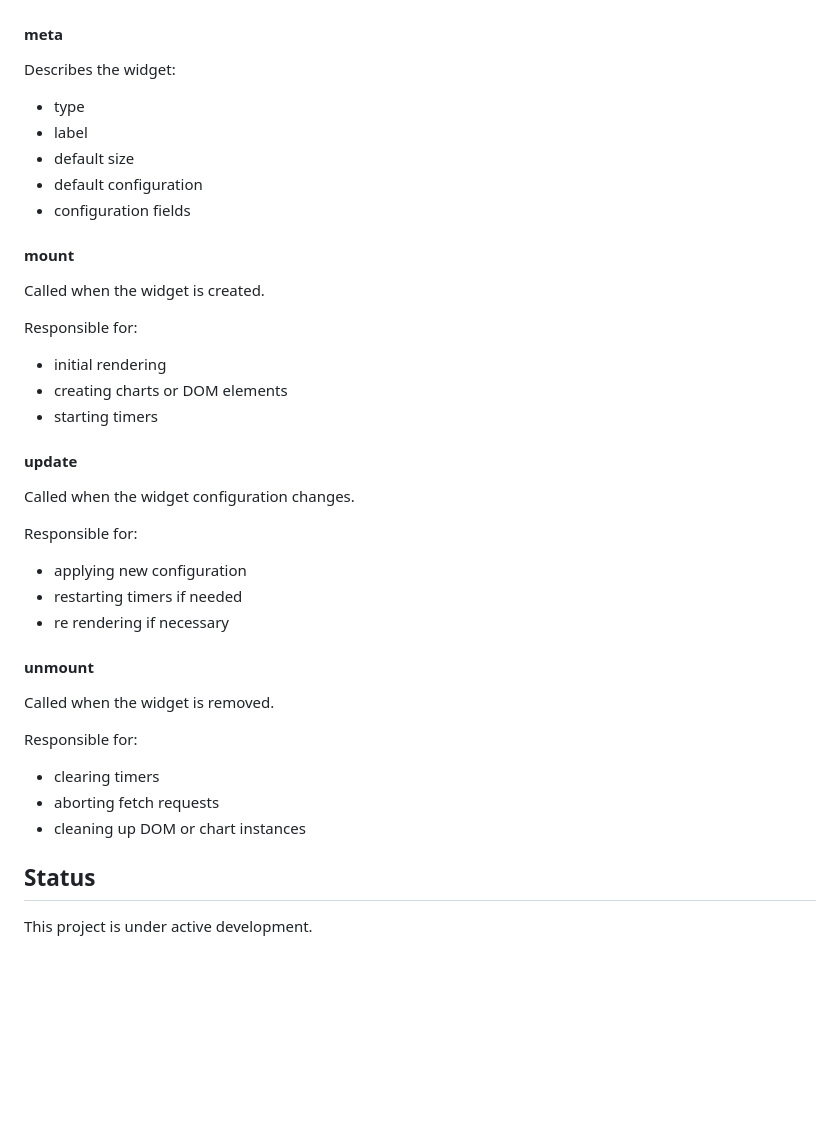
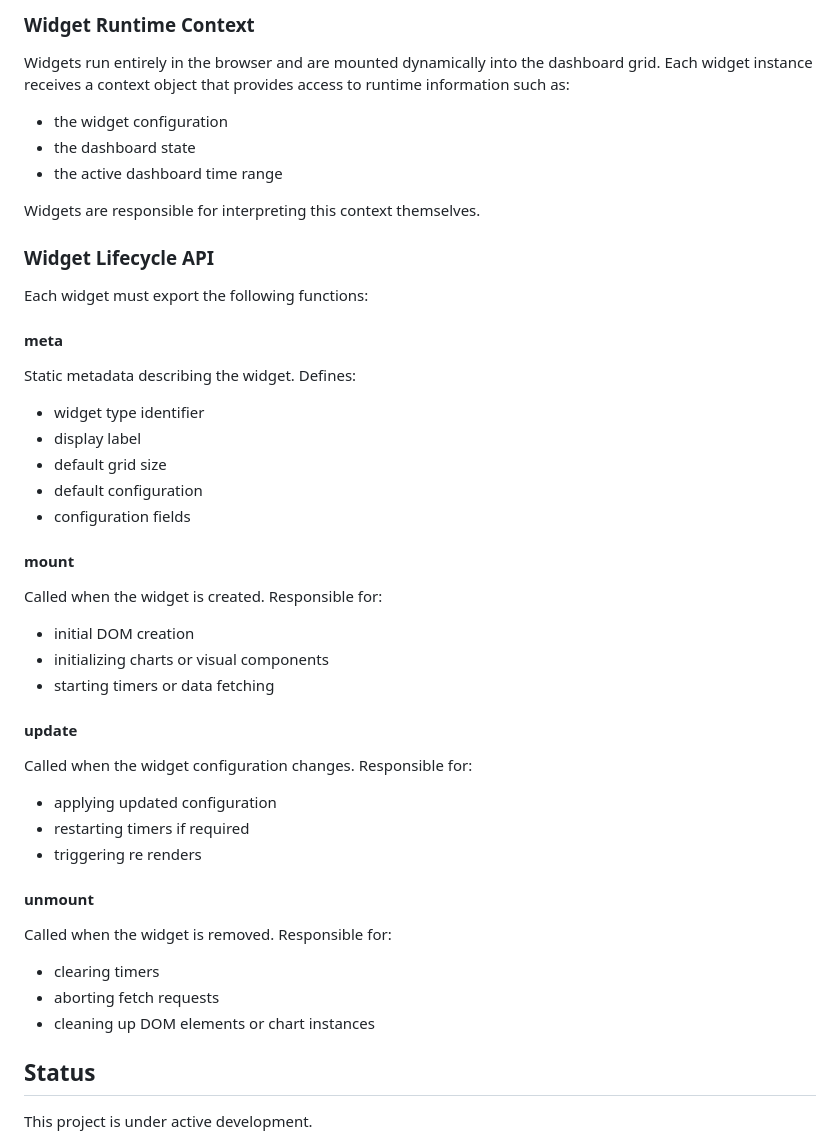
Before and after one commit to Lennart-Lutz/Simple-Dashboard, a Markdown page: README.md, the part around one of its changes. Drawn GitHub-style; blank space fills up the shorter version.

```diff
--- a/README.md
+++ b/README.md
@@ -194,42 +305,51 @@ Each widget must export:
+### Widget Runtime Context
+
+Widgets run entirely in the browser and are mounted dynamically into the dashboard grid.
+Each widget instance receives a context object that provides access to runtime information such as:
+
+- the widget configuration
+- the dashboard state
+- the active dashboard time range
+
+Widgets are responsible for interpreting this context themselves.
+
+### Widget Lifecycle API
+
+Each widget must export the following functions:
 
 #### meta
 
-Describes the widget:
-- type
-- label
-- default size
+Static metadata describing the widget. Defines:
+
+- widget type identifier
+- display label
+- default grid size
 - default configuration
 - configuration fields
 
-
 #### mount
 
-Called when the widget is created.
+Called when the widget is created. Responsible for:
 
-Responsible for:
-- initial rendering
-- creating charts or DOM elements
-- starting timers
-
+- initial DOM creation
+- initializing charts or visual components
+- starting timers or data fetching
 
 #### update
 
-Called when the widget configuration changes.
+Called when the widget configuration changes. Responsible for:
 
-Responsible for:
-- applying new configuration
-- restarting timers if needed
-- re rendering if necessary
-
+- applying updated configuration
+- restarting timers if required
+- triggering re renders
 
 #### unmount
 
-Called when the widget is removed.
+Called when the widget is removed. Responsible for:
 
-Responsible for:
 - clearing timers
 - aborting fetch requests
-- cleaning up DOM or chart instances
+- cleaning up DOM elements or chart instances
 
 
 ## Status
```
Also changed, not shown: other parts of README.md (+160 -49 lines).
